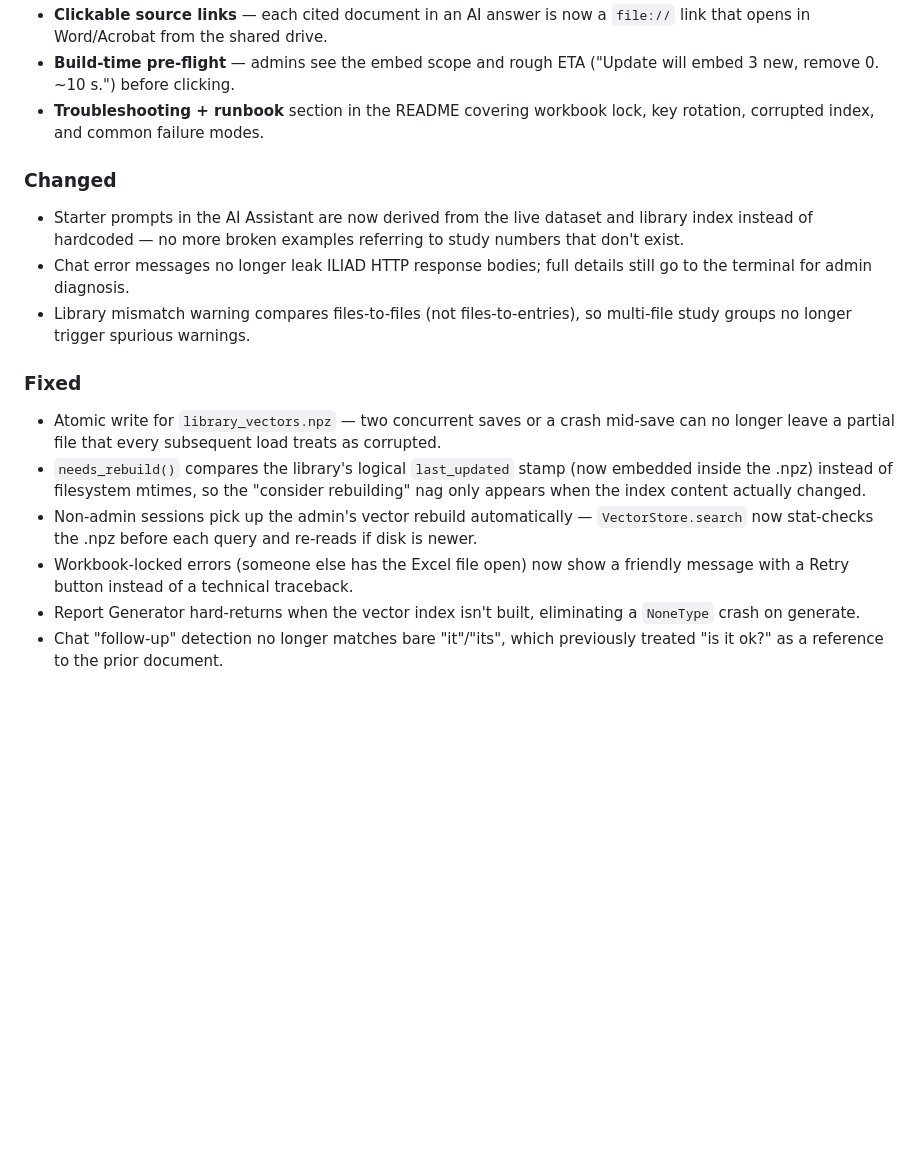
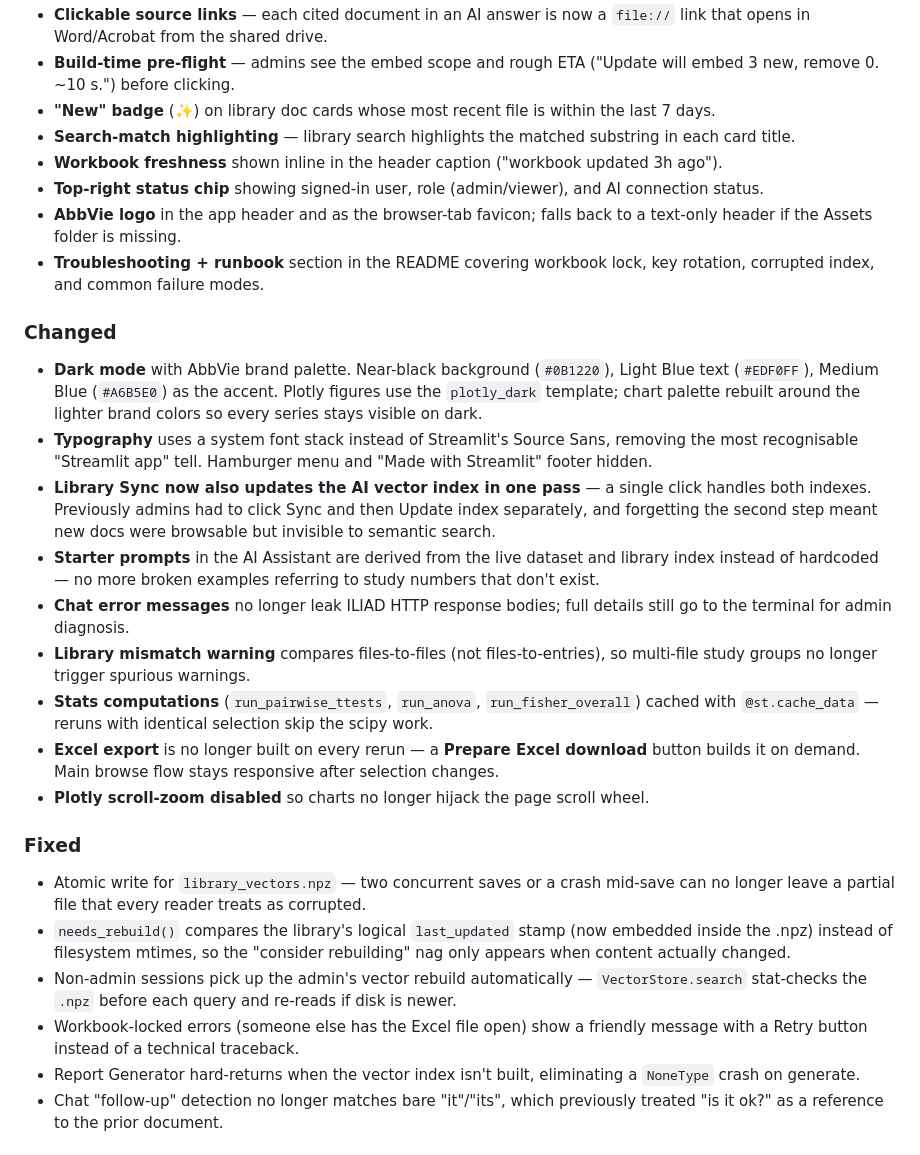
Before and after one commit to ajpierce11/Dashboard, a Markdown page: CHANGELOG.md, the part around one of its changes. GitHub-like rendering; blank space fills up the shorter version.

```diff
--- a/CHANGELOG.md
+++ b/CHANGELOG.md
@@ -47,17 +12,28 @@ Notable changes to the Testing Dashboard. Newest at top. Versioning is date-base
 - **Clickable source links** — each cited document in an AI answer is now a `file://` link that opens in Word/Acrobat from the shared drive.
 - **Build-time pre-flight** — admins see the embed scope and rough ETA ("Update will embed 3 new, remove 0. ~10 s.") before clicking.
+- **"New" badge** (✨) on library doc cards whose most recent file is within the last 7 days.
+- **Search-match highlighting** — library search highlights the matched substring in each card title.
+- **Workbook freshness** shown inline in the header caption ("workbook updated 3h ago").
+- **Top-right status chip** showing signed-in user, role (admin/viewer), and AI connection status.
+- **AbbVie logo** in the app header and as the browser-tab favicon; falls back to a text-only header if the Assets folder is missing.
 - **Troubleshooting + runbook** section in the README covering workbook lock, key rotation, corrupted index, and common failure modes.
 
 ### Changed
-- Starter prompts in the AI Assistant are now derived from the live dataset and library index instead of hardcoded — no more broken examples referring to study numbers that don't exist.
-- Chat error messages no longer leak ILIAD HTTP response bodies; full details still go to the terminal for admin diagnosis.
-- Library mismatch warning compares files-to-files (not files-to-entries), so multi-file study groups no longer trigger spurious warnings.
+- **Dark mode** with AbbVie brand palette. Near-black background (`#0B1220`), Light Blue text (`#EDF0FF`), Medium Blue (`#A6B5E0`) as the accent. Plotly figures use the `plotly_dark` template; chart palette rebuilt around the lighter brand colors so every series stays visible on dark.
+- **Typography** uses a system font stack instead of Streamlit's Source Sans, removing the most recognisable "Streamlit app" tell. Hamburger menu and "Made with Streamlit" footer hidden.
+- **Library Sync now also updates the AI vector index in one pass** — a single click handles both indexes. Previously admins had to click Sync and then Update index separately, and forgetting the second step meant new docs were browsable but invisible to semantic search.
+- **Starter prompts** in the AI Assistant are derived from the live dataset and library index instead of hardcoded — no more broken examples referring to study numbers that don't exist.
+- **Chat error messages** no longer leak ILIAD HTTP response bodies; full details still go to the terminal for admin diagnosis.
+- **Library mismatch warning** compares files-to-files (not files-to-entries), so multi-file study groups no longer trigger spurious warnings.
+- **Stats computations** (`run_pairwise_ttests`, `run_anova`, `run_fisher_overall`) cached with `@st.cache_data` — reruns with identical selection skip the scipy work.
+- **Excel export** is no longer built on every rerun — a **Prepare Excel download** button builds it on demand. Main browse flow stays responsive after selection changes.
+- **Plotly scroll-zoom disabled** so charts no longer hijack the page scroll wheel.
 
 ### Fixed
-- Atomic write for `library_vectors.npz` — two concurrent saves or a crash mid-save can no longer leave a partial file that every subsequent load treats as corrupted.
-- `needs_rebuild()` compares the library's logical `last_updated` stamp (now embedded inside the .npz) instead of filesystem mtimes, so the "consider rebuilding" nag only appears when the index content actually changed.
-- Non-admin sessions pick up the admin's vector rebuild automatically — `VectorStore.search` now stat-checks the .npz before each query and re-reads if disk is newer.
-- Workbook-locked errors (someone else has the Excel file open) now show a friendly message with a Retry button instead of a technical traceback.
+- Atomic write for `library_vectors.npz` — two concurrent saves or a crash mid-save can no longer leave a partial file that every reader treats as corrupted.
+- `needs_rebuild()` compares the library's logical `last_updated` stamp (now embedded inside the .npz) instead of filesystem mtimes, so the "consider rebuilding" nag only appears when content actually changed.
+- Non-admin sessions pick up the admin's vector rebuild automatically — `VectorStore.search` stat-checks the `.npz` before each query and re-reads if disk is newer.
+- Workbook-locked errors (someone else has the Excel file open) show a friendly message with a Retry button instead of a technical traceback.
 - Report Generator hard-returns when the vector index isn't built, eliminating a `NoneType` crash on generate.
 - Chat "follow-up" detection no longer matches bare "it"/"its", which previously treated "is it ok?" as a reference to the prior document.
 
```
Also changed, not shown: other parts of CHANGELOG.md (+2 -37 lines).
